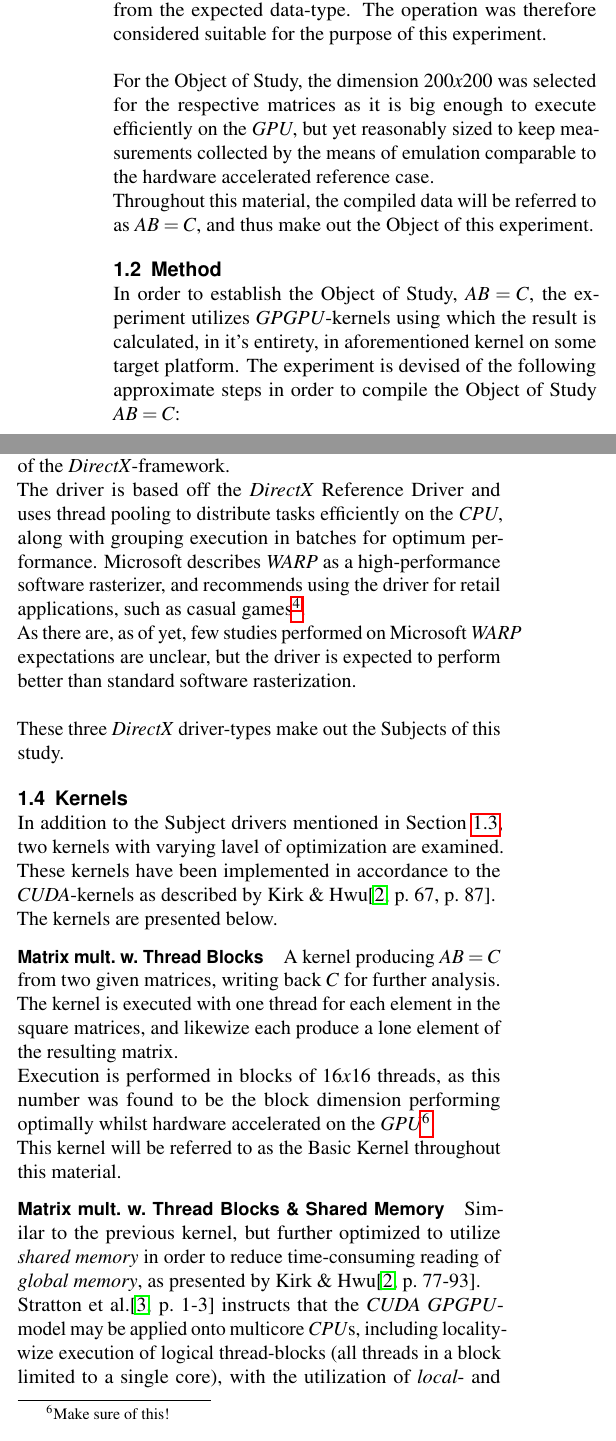
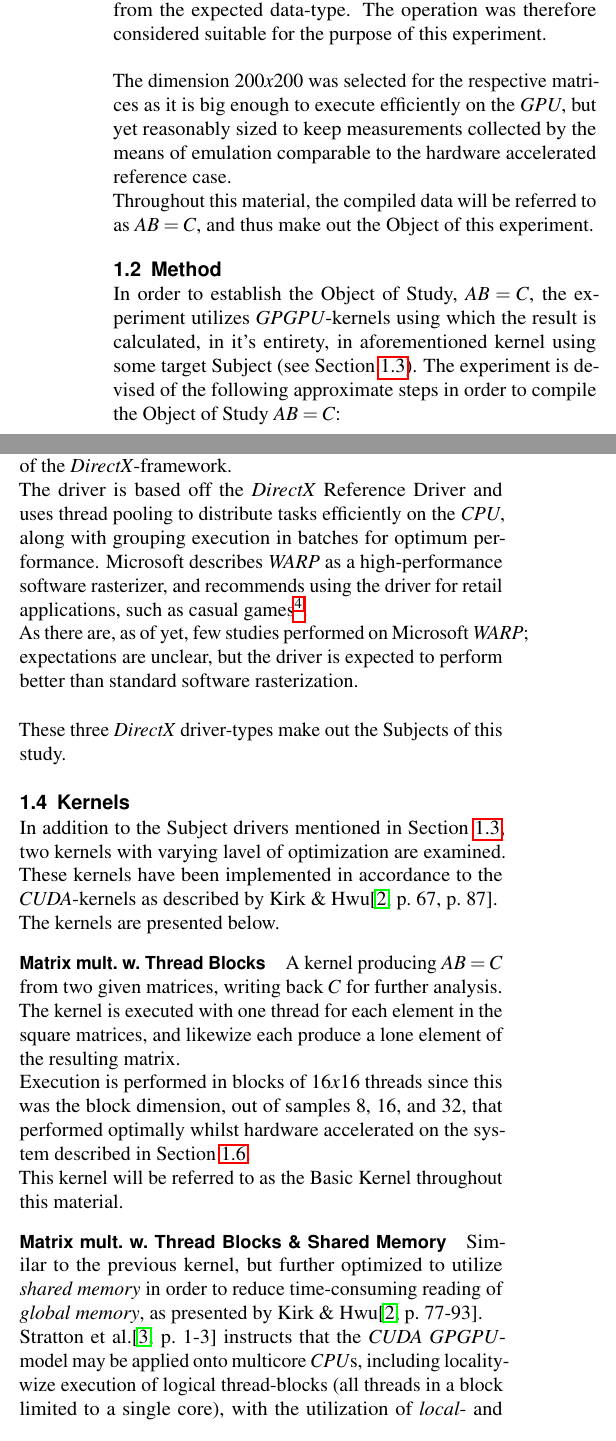
Before and after one commit to CaterHatterPillar/warp-paper, a LaTeX document (article.tex): two parts of the columns of page 2 of 5, joined at a grey line, cut so that both start at the same text. Compiled offline with pdfLaTeX.

Commit message:
Grammar and formatting.

```diff
--- a/article.tex
+++ b/article.tex
@@ -45,7 +45,7 @@
 % ABSTRACT
 \Abstract{
 Emulation of \textit{GPU}-kernels on the \textit{CPU} is common for the purposes of debugging or profiling, but also in situations where hardware implementations are unavailable, such as server-side applications\footref{ftn:warpguide}. When performing such emulation, one may experience severe performance loss due to the architectural differences in-between the two target platforms. This study examines the performance of such emulated kernels, by analyzing three driver types from the \textit{DirectX}-framework using \textit{DirectCompute}, amongst which is the high speed software~rasterizer Microsoft~\textit{WARP}. The performance of \textit{WARP} is compared to that of traditional \textit{GPU}~hardware acceleration and the standard driver for software~rasterization - the Reference~Device~Driver.\\
-Results demonstrate a major performance boost when compared to that of software~rasterization using the Reference~Device~Driver. Thus, this study reasons that performance losses traditionally obstructing \textit{GPU}-kernel emulation may be amended sufficiently by technologies such as Microsoft~\textit{WARP} to the degree that such emulation can be considered viable for use in retail applications.\\
+Results demonstrate a major performance boost when compared to that of software~rasterization using the Reference~Device~Driver. Thus, this study reasons that performance losses traditionally obstructing \textit{GPU}-kernel emulation may be amended sufficiently by technologies, such as Microsoft~\textit{WARP}, to the degree that such emulation can be considered viable for use in retail applications.\\
 As such, the hypothesis suggested in this document may be summarized as follows:
 \quote{\textit{The performance-impaired emulation of a GPU-kernel may be amended by using high speed software~rasterizers, such as Microsoft~WARP.}}
 % \textit{The performance of an emulated GPGPU-kernel on a CPU may have it’s performance substantially improved in exchange for some computational precision.}
@@ -100,12 +98,12 @@ The remainder of this document presents the method and process to acquire the da
 \label{sec:contribution:objectofstudy}
 Due to the nature of the experiment, it is important that the Object~of~Study is measurable and deterministic. For the purpose of this study, the data computed corresponds to a square matrix~multiplication, since such an operation is highly parallelizable, as demonstrated by Kirk~\&~Hwu\cite[ch.~3]{Kirk:2010:PMP:1841511}. Additionally, verifying the result of such an operation is trivial, and potential losses in computational precision may be computed from the expected data-type. The operation was therefore considered suitable for the purpose of this experiment.\\
 \\
-For the Object~of~Study, the dimension $200x200$ was selected for the respective matrices as it is big enough to execute efficiently on the \textit{GPU}, but yet reasonably sized to keep measurements collected by the means of emulation comparable to the hardware~accelerated reference case. \\
+The dimension $200x200$ was selected for the respective matrices as it is big enough to execute efficiently on the \textit{GPU}, but yet reasonably sized to keep measurements collected by the means of emulation comparable to the hardware~accelerated reference case. \\
 Throughout this material, the compiled data will be referred to as $AB=C$, and thus make out the Object of this experiment.
 
 \subsection{Method}
 \label{sec:contribution:method}
-In order to establish the Object~of~Study, $AB=C$, the experiment utilizes \textit{GPGPU}-kernels using which the result is calculated, in it’s entirety, in aforementioned kernel on some target platform. The experiment is devised of the following approximate steps in order to compile the Object~of~Study $AB=C$:
+In order to establish the Object~of~Study, $AB=C$, the experiment utilizes \textit{GPGPU}-kernels using which the result is calculated, in it’s entirety, in aforementioned kernel using some target Subject (see Section~\ref{sec:contribution:Subjectofstudy}). The experiment is devised of the following approximate steps in order to compile the Object~of~Study $AB=C$:
 \begin{enumerate*}
 	\item Randomize two matrices $A$ \& $B$ using desired data-type.
 	\item Establish the product-matrix $AB=Ref$. The resulting matrix will be used as a reference matrix to verify the final result.
@@ -130,8 +127,7 @@ The Reference~Driver was developed for the purpose of testing and debugging, and
 \paragraph{Windows~Advanced~Rasterization~Platform~(CPU)}
 	The emulated execution of a \textit{DirectCompute}-kernel using a special software rasterizer devised by Microsoft in their latest revision of the \textit{DirectX}-framework.\\
 	The driver is based off the \textit{DirectX}~Reference~Driver and uses thread pooling to distribute tasks efficiently on the \textit{CPU}, along with grouping execution in batches for optimum performance. Microsoft describes \textit{WARP} as a high-performance software~rasterizer, and recommends using the driver for retail applications, such as casual~games\footref{ftn:warpguide}.\\
-As there are, as of yet, few studies performed on Microsoft~\textit{WARP} expectations are unclear, but the driver is expected to perform better than standard software rasterization.\\
-% May one encounter computational precision issues with WARP?
+As there are, as of yet, few studies performed on Microsoft~\textit{WARP}; expectations are unclear, but the driver is expected to perform better than standard software rasterization.\\
 
 \noindent
 These three \textit{DirectX} driver-types make out the Subjects of this study.
@@ -143,7 +139,7 @@ The kernels are presented below.
 \paragraph{Matrix~mult.~w.~Thread~Blocks}
 	A kernel producing $AB=C$ from two given matrices, writing back $C$ for further analysis.\\
 	The kernel is executed with one thread for each element in the square matrices, and likewize each produce a lone element of the resulting matrix.\\
-	Execution is performed in blocks of $16x16$ threads, as this number was found to be the block dimension performing optimally whilst hardware~accelerated on the \textit{GPU}\footnote{Make sure of this!}.  \\
+	Execution is performed in blocks of $16x16$ threads since this was the block dimension, out of samples $8$, $16$, and $32$, that performed optimally whilst hardware~accelerated on the system described in Section~\ref{sec:contribution:equipment}.  \\
 	This kernel will be referred to as the Basic~Kernel throughout this material.
 \paragraph{Matrix~mult.~w.~Thread~Blocks~\&~Shared~Memory}
 	Similar to the previous kernel, but further optimized to utilize \textit{shared~memory} in order to reduce time-consuming reading of \textit{global~memory}, as presented by Kirk~\&~Hwu\cite[p.~77-93]{Kirk:2010:PMP:1841511}.\\
```
Also changed, not shown: article.tex (8 more changed lines).
